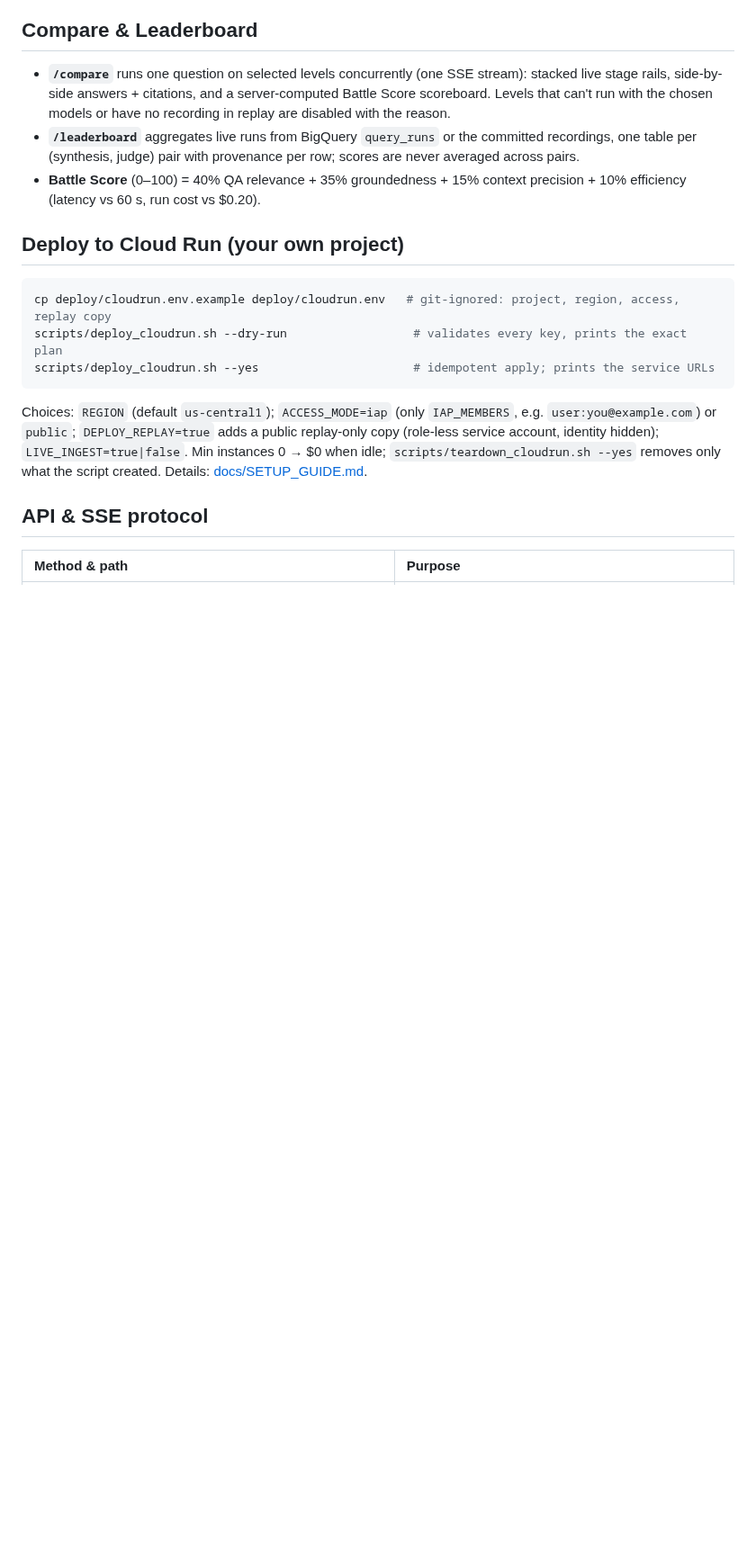
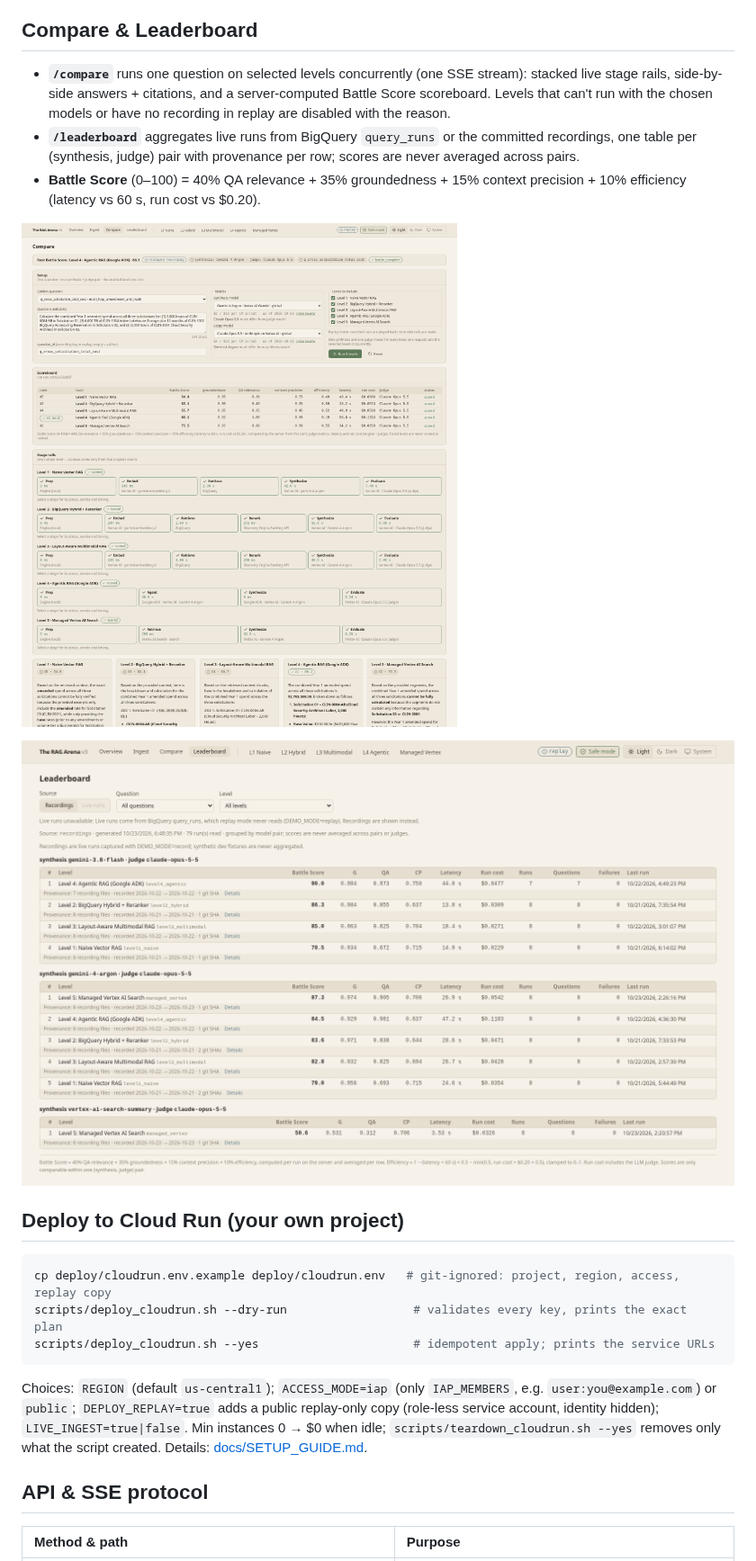
Before and after one commit to nishitpatel01/rag-arena, a Markdown page: README.md, the part around the change. Shown at 90% size. GitHub-like rendering; pictures changed too: docs/screenshots/22-compare.png (added), docs/screenshots/23-leaderboard.png (added); blank space fills up the shorter version.

Commit message:
docs: README screenshots for Compare and Leaderboard

````diff
--- a/README.md
+++ b/README.md
@@ -297,6 +297,10 @@ the v2 name; v3 ingestion creates `document_chunks_v3` and refuses the frozen v2
 - **Battle Score** (0–100) = 40% QA relevance + 35% groundedness + 15% context precision + 10% efficiency (latency vs
   60 s, run cost vs $0.20).
 
+![Compare: 5-level replay of q_cross_solicitation_total_cost (Gemini 4 Argon + Claude Opus 5.5) — Best Battle Score summary, scoreboard (L4 86.1 best) and stacked stage rails](docs/screenshots/22-compare.png)
+
+![Leaderboard from committed recordings — one table per (synthesis, judge) pair with per-row provenance](docs/screenshots/23-leaderboard.png)
+
 ## Deploy to Cloud Run (your own project)
 
 ```bash
````
Also changed, not shown: 1 other file.
